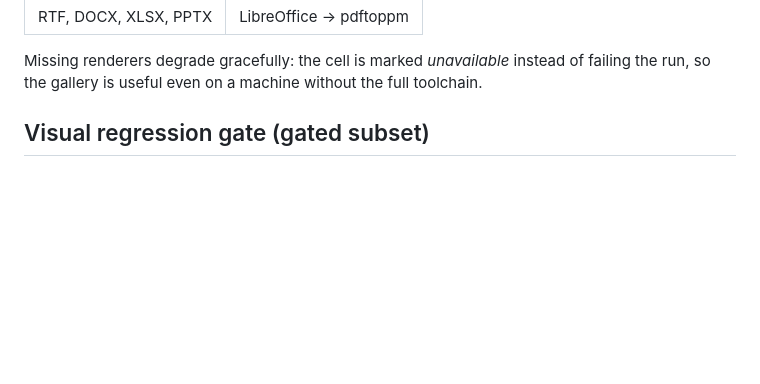
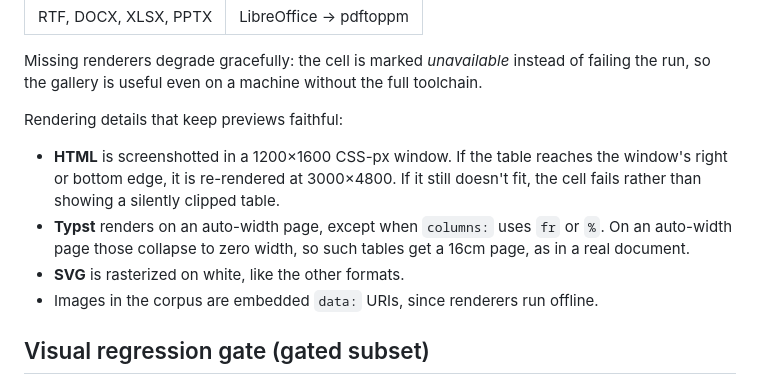
Before and after one commit to rich-iannone/gridwell, a Markdown page: harness/README.md, the part around the change. GitHub-like rendering; blank space fills up the shorter version.

```diff
--- a/harness/README.md
+++ b/harness/README.md
@@ -69,6 +69,17 @@ external renderer:
 Missing renderers degrade gracefully: the cell is marked *unavailable* instead of
 failing the run, so the gallery is useful even on a machine without the full
 toolchain.
+
+Rendering details that keep previews faithful:
+
+- **HTML** is screenshotted in a 1200×1600 CSS-px window. If the table reaches the
+  window's right or bottom edge, it is re-rendered at 3000×4800. If it still
+  doesn't fit, the cell fails rather than showing a silently clipped table.
+- **Typst** renders on an auto-width page, except when `columns:` uses `fr` or `%`.
+  On an auto-width page those collapse to zero width, so such tables get a 16cm
+  page, as in a real document.
+- **SVG** is rasterized on white, like the other formats.
+- Images in the corpus are embedded `data:` URIs, since renderers run offline.
 
 ## Visual regression gate (gated subset)
 
```
